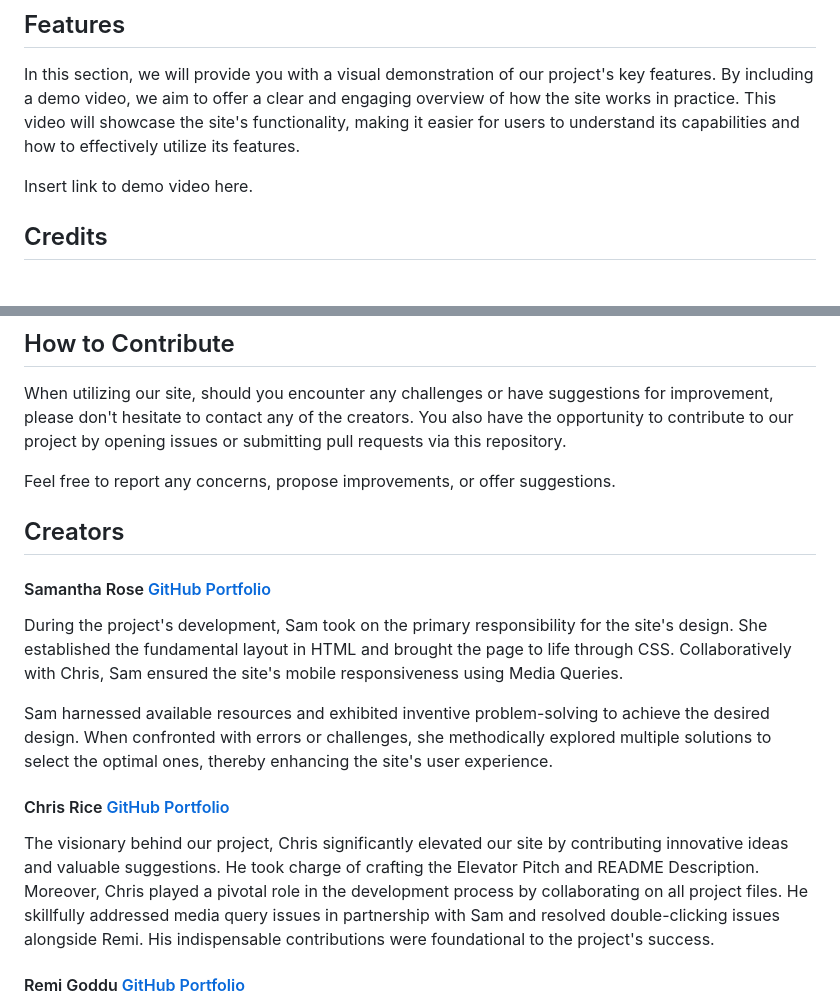
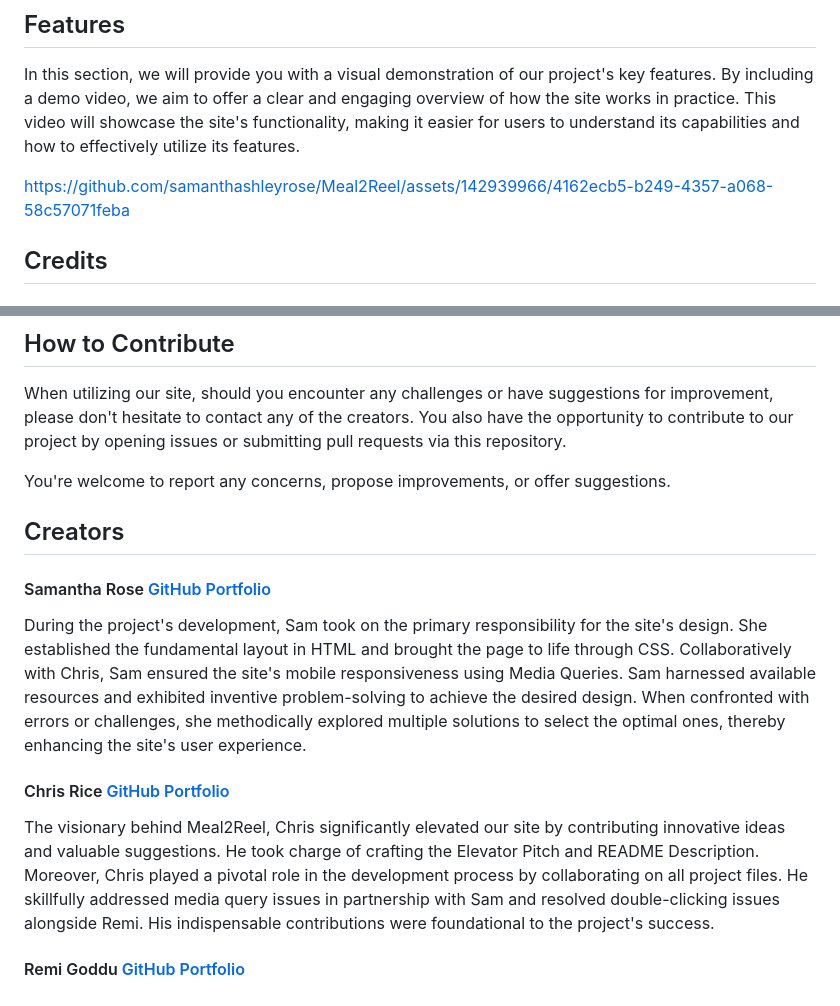
Before and after one commit to samanthashleyrose/Meal2Reel, a Markdown page: README.md, 2 parts joined by grey strips. Drawn GitHub-style.

Commit message:
Update README.md
Added demo video link, minor grammar corrections.

```diff
--- a/README.md
+++ b/README.md
@@ -53,7 +53,7 @@ These steps make it simple to explore and enjoy our site's features, whether you
 
 In this section, we will provide you with a visual demonstration of our project's key features. By including a demo video, we aim to offer a clear and engaging overview of how the site works in practice. This video will showcase the site's functionality, making it easier for users to understand its capabilities and how to effectively utilize its features.
 
-Insert link to demo video here.
+https://github.com/samanthashleyrose/Meal2Reel/assets/142939966/4162ecb5-b249-4357-a068-58c57071feba
 
 ## Credits
 
@@ -90,17 +90,15 @@ Feel free to explore these exciting future developments and contribute to our pr
 
 When utilizing our site, should you encounter any challenges or have suggestions for improvement, please don't hesitate to contact any of the creators. You also have the opportunity to contribute to our project by opening issues or submitting pull requests via this repository.
 
-Feel free to report any concerns, propose improvements, or offer suggestions.
+You're welcome to report any concerns, propose improvements, or offer suggestions.
 
 ## Creators
 
 #### <link>Samantha Rose <a href="https://github.com/samanthashleyrose">GitHub Portfolio</a></link>
-During the project's development, Sam took on the primary responsibility for the site's design. She established the fundamental layout in HTML and brought the page to life through CSS. Collaboratively with Chris, Sam ensured the site's mobile responsiveness using Media Queries.
-
-Sam harnessed available resources and exhibited inventive problem-solving to achieve the desired design. When confronted with errors or challenges, she methodically explored multiple solutions to select the optimal ones, thereby enhancing the site's user experience.
+During the project's development, Sam took on the primary responsibility for the site's design. She established the fundamental layout in HTML and brought the page to life through CSS. Collaboratively with Chris, Sam ensured the site's mobile responsiveness using Media Queries. Sam harnessed available resources and exhibited inventive problem-solving to achieve the desired design. When confronted with errors or challenges, she methodically explored multiple solutions to select the optimal ones, thereby enhancing the site's user experience.
 
 ####  <link>Chris Rice <a href="https://github.com/SnipaMasta">GitHub Portfolio</a></link>
-The visionary behind our project, Chris significantly elevated our site by contributing innovative ideas and valuable suggestions. He took charge of crafting the Elevator Pitch and README Description. Moreover, Chris played a pivotal role in the development process by collaborating on all project files. He skillfully addressed media query issues in partnership with Sam and resolved double-clicking issues alongside Remi. His indispensable contributions were foundational to the project's success.
+The visionary behind Meal2Reel, Chris significantly elevated our site by contributing innovative ideas and valuable suggestions. He took charge of crafting the Elevator Pitch and README Description. Moreover, Chris played a pivotal role in the development process by collaborating on all project files. He skillfully addressed media query issues in partnership with Sam and resolved double-clicking issues alongside Remi. His indispensable contributions were foundational to the project's success.
 
 #### <link>Remi Goddu <a href="https://github.com/rgoddu">GitHub Portfolio</a></link>
 Remi was entrusted with the API component of the project. As a team, we meticulously reviewed the documentation for each API, and Remi adeptly crafted the fetch calls to acquire the desired responses. Once we had established a working foundation, we applied pair programming techniques to troubleshoot any code-related issues we encountered. Remi's profound knowledge and expertise in JavaScript were instrumental in the triumph of Meal2Reel.
```
Also changed, not shown: other parts of README.md (+1 -1 lines).
